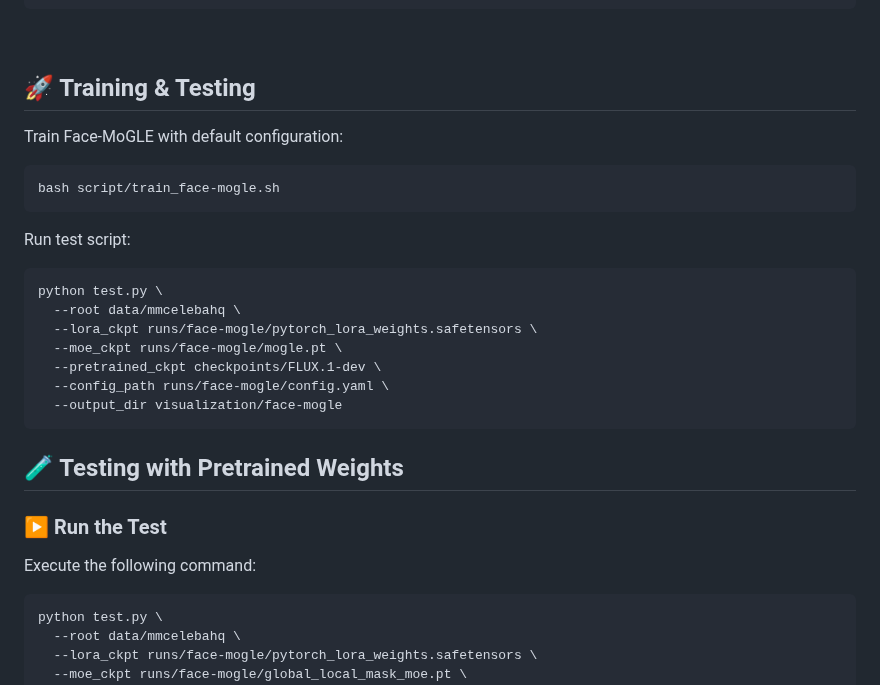
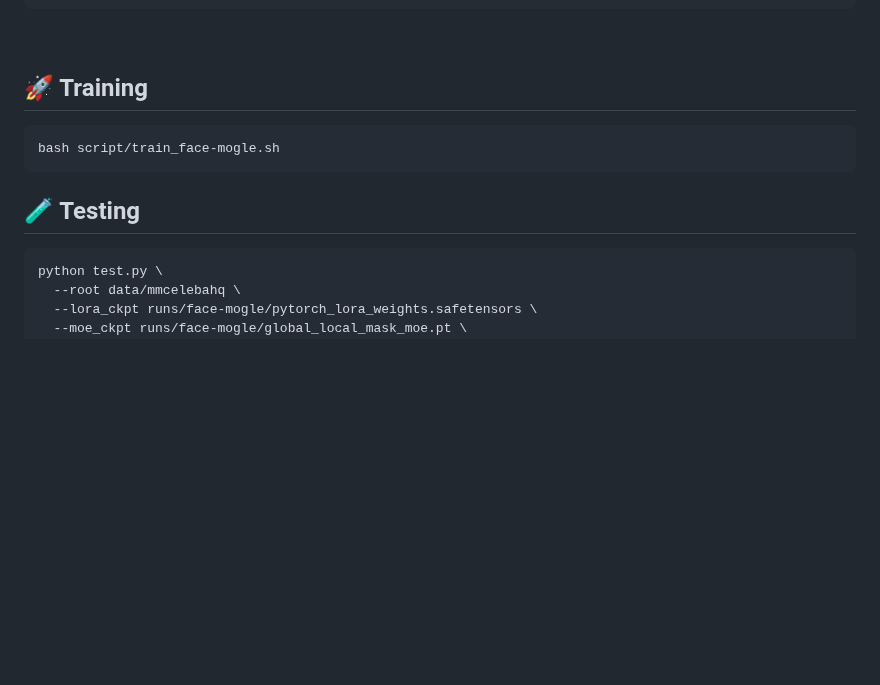
Before and after one commit to XavierJiezou/Face-MoGLE, a Markdown page: README.md, the part around the change. Drawn GitHub-style; blank space fills up the shorter version.

````diff
--- a/README.md
+++ b/README.md
@@ -191,32 +191,13 @@ Face-MoGLE
 
 <br>
 
-## 🚀 Training & Testing
-
-Train Face-MoGLE with default configuration:
+## 🚀 Training
 
 ```bash
 bash script/train_face-mogle.sh
 ```
 
-Run test script:
-
-```bash
-python test.py \
-  --root data/mmcelebahq \
-  --lora_ckpt runs/face-mogle/pytorch_lora_weights.safetensors \
-  --moe_ckpt runs/face-mogle/mogle.pt \
-  --pretrained_ckpt checkpoints/FLUX.1-dev \
-  --config_path runs/face-mogle/config.yaml \
-  --output_dir visualization/face-mogle
-```
-
-## 🧪 Testing with Pretrained Weights
-
-
-### ▶️ Run the Test
-
-Execute the following command:
+## 🧪 Testing
 
 ```bash
 python test.py \
````
